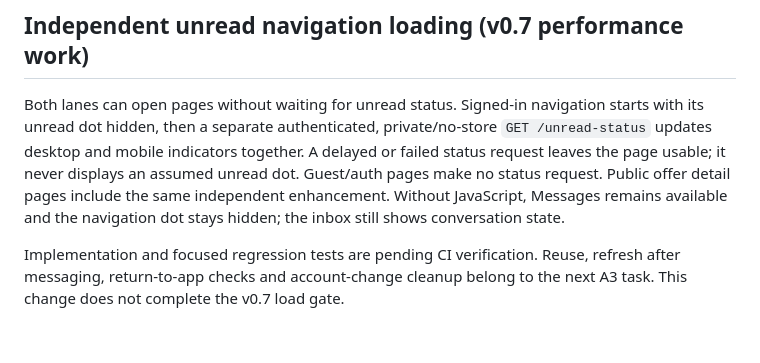
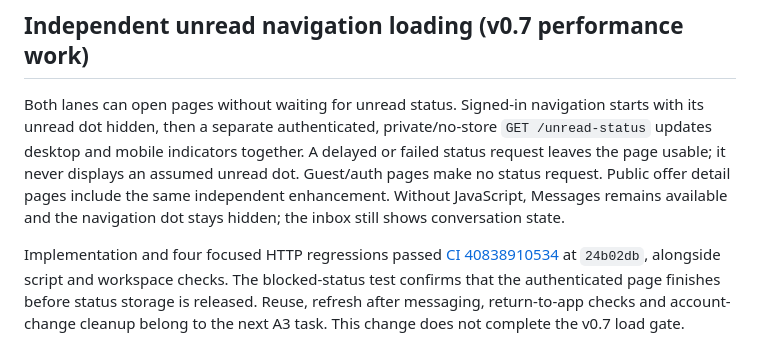
Before and after one commit to Phastboy/haven, a Markdown page: docs/JOURNEY.md, the part around the change. GitHub-like rendering; blank space fills up the shorter version.

```diff
--- a/docs/JOURNEY.md
+++ b/docs/JOURNEY.md
@@ -364,6 +364,9 @@ dot. Guest/auth pages make no status request. Public offer detail pages include
 the same independent enhancement. Without JavaScript, Messages remains available
 and the navigation dot stays hidden; the inbox still shows conversation state.
 
-Implementation and focused regression tests are pending CI verification. Reuse,
+Implementation and four focused HTTP regressions passed
+[CI 40838910534](https://github.com/Phastboy/haven/actions/runs/40838910534) at
+`24b02db`, alongside script and workspace checks. The blocked-status test confirms
+that the authenticated page finishes before status storage is released. Reuse,
 refresh after messaging, return-to-app checks and account-change cleanup belong
 to the next A3 task. This change does not complete the v0.7 load gate.
```
Also changed, not shown: expts/rust/PERFORMANCE_AND_JOURNEY_CI_TASKS.md (+31 -34 lines).
